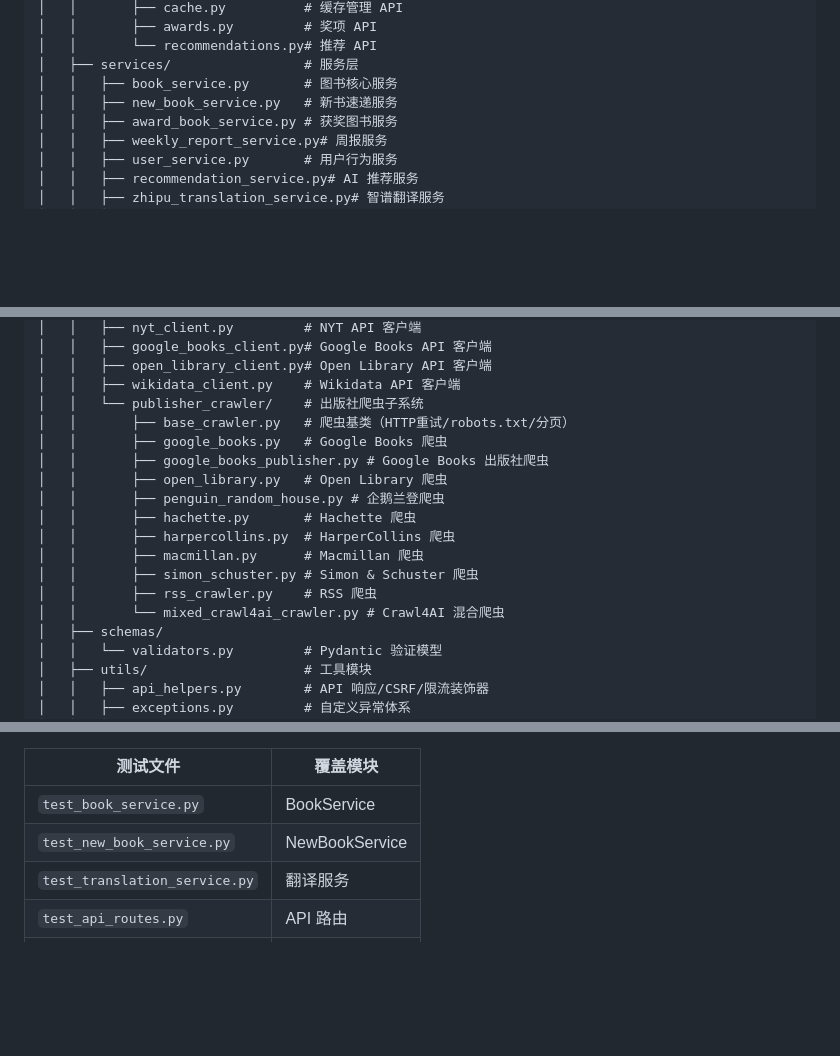
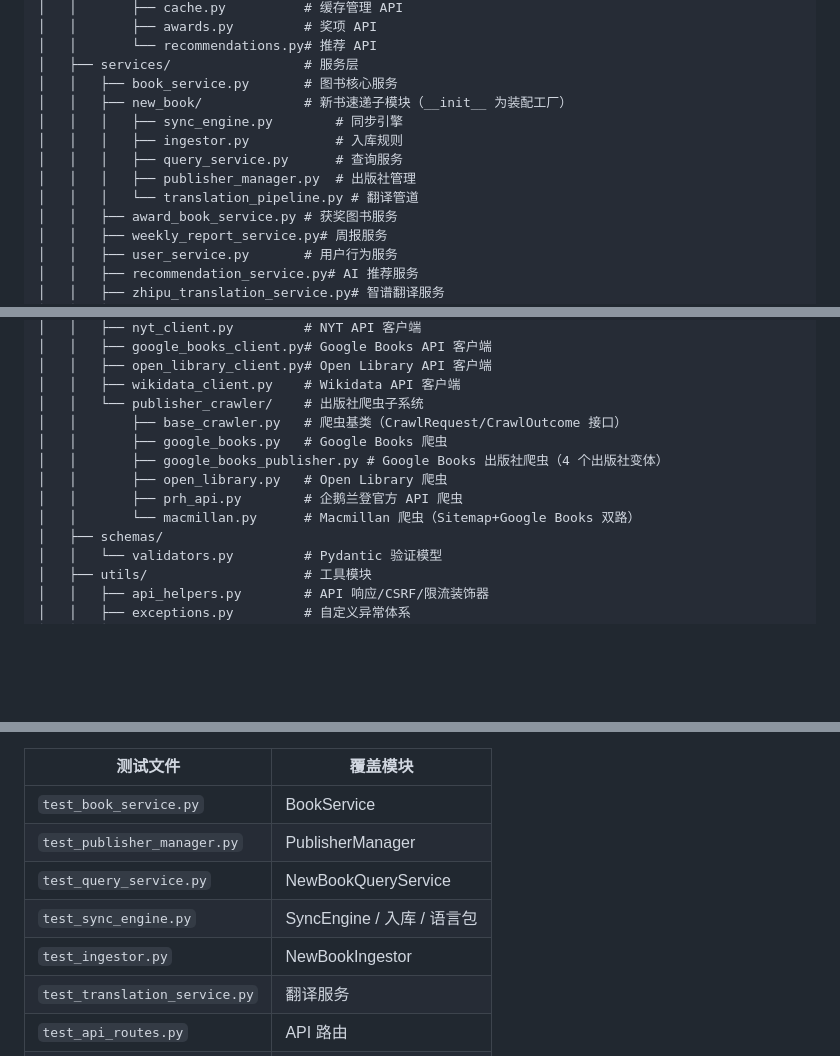
Before and after one commit to gongyijie85/bookrank, a Markdown page: CODE_WIKI.md, 3 parts joined by grey strips. GitHub-like rendering; blank space fills up the shorter version.

```diff
--- a/CODE_WIKI.md
+++ b/CODE_WIKI.md
@@ -107,7 +107,12 @@ BookRank3/
 │   │       └── recommendations.py# 推荐 API
 │   ├── services/                 # 服务层
 │   │   ├── book_service.py       # 图书核心服务
-│   │   ├── new_book_service.py   # 新书速递服务
+│   │   ├── new_book/             # 新书速递子模块（__init__ 为装配工厂）
+│   │   │   ├── sync_engine.py        # 同步引擎
+│   │   │   ├── ingestor.py           # 入库规则
+│   │   │   ├── query_service.py      # 查询服务
+│   │   │   ├── publisher_manager.py  # 出版社管理
+│   │   │   └── translation_pipeline.py # 翻译管道
 │   │   ├── award_book_service.py # 获奖图书服务
 │   │   ├── weekly_report_service.py# 周报服务
 │   │   ├── user_service.py       # 用户行为服务
@@ -128,17 +133,12 @@ BookRank3/
 │   │   ├── open_library_client.py# Open Library API 客户端
 │   │   ├── wikidata_client.py    # Wikidata API 客户端
 │   │   └── publisher_crawler/    # 出版社爬虫子系统
-│   │       ├── base_crawler.py   # 爬虫基类（HTTP重试/robots.txt/分页）
+│   │       ├── base_crawler.py   # 爬虫基类（CrawlRequest/CrawlOutcome 接口）
 │   │       ├── google_books.py   # Google Books 爬虫
-│   │       ├── google_books_publisher.py # Google Books 出版社爬虫
+│   │       ├── google_books_publisher.py # Google Books 出版社爬虫（4 个出版社变体）
 │   │       ├── open_library.py   # Open Library 爬虫
-│   │       ├── penguin_random_house.py # 企鹅兰登爬虫
-│   │       ├── hachette.py       # Hachette 爬虫
-│   │       ├── harpercollins.py  # HarperCollins 爬虫
-│   │       ├── macmillan.py      # Macmillan 爬虫
-│   │       ├── simon_schuster.py # Simon & Schuster 爬虫
-│   │       ├── rss_crawler.py    # RSS 爬虫
-│   │       └── mixed_crawl4ai_crawler.py # Crawl4AI 混合爬虫
+│   │       ├── prh_api.py        # 企鹅兰登官方 API 爬虫
+│   │       └── macmillan.py      # Macmillan 爬虫（Sitemap+Google Books 双路）
 │   ├── schemas/
 │   │   └── validators.py         # Pydantic 验证模型
 │   ├── utils/                    # 工具模块
@@ -774,7 +772,10 @@ flask db downgrade           # 回滚
 | 测试文件 | 覆盖模块 |
 |----------|----------|
 | `test_book_service.py` | BookService |
-| `test_new_book_service.py` | NewBookService |
+| `test_publisher_manager.py` | PublisherManager |
+| `test_query_service.py` | NewBookQueryService |
+| `test_sync_engine.py` | SyncEngine / 入库 / 语言包 |
+| `test_ingestor.py` | NewBookIngestor |
 | `test_translation_service.py` | 翻译服务 |
 | `test_api_routes.py` | API 路由 |
 | `test_api_translation.py` | 翻译 API |
```
Also changed, not shown: other parts of CODE_WIKI.md (+28 -30 lines).
